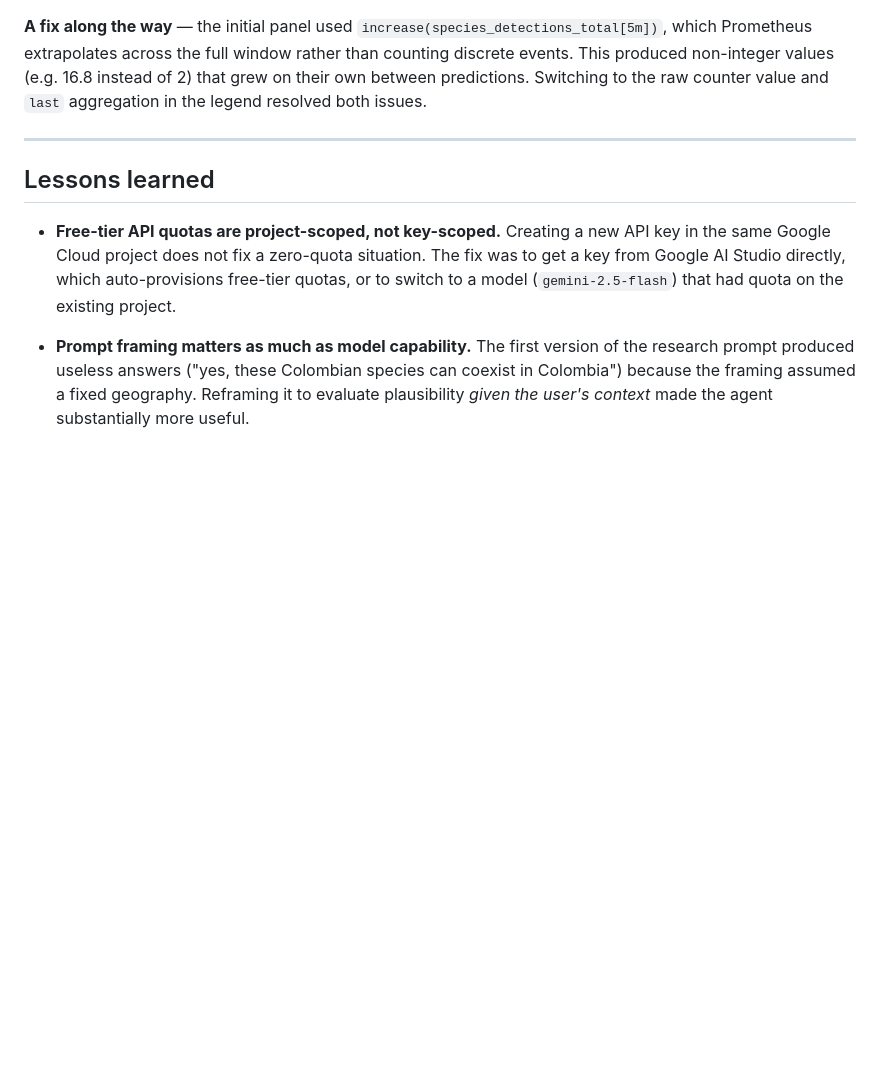
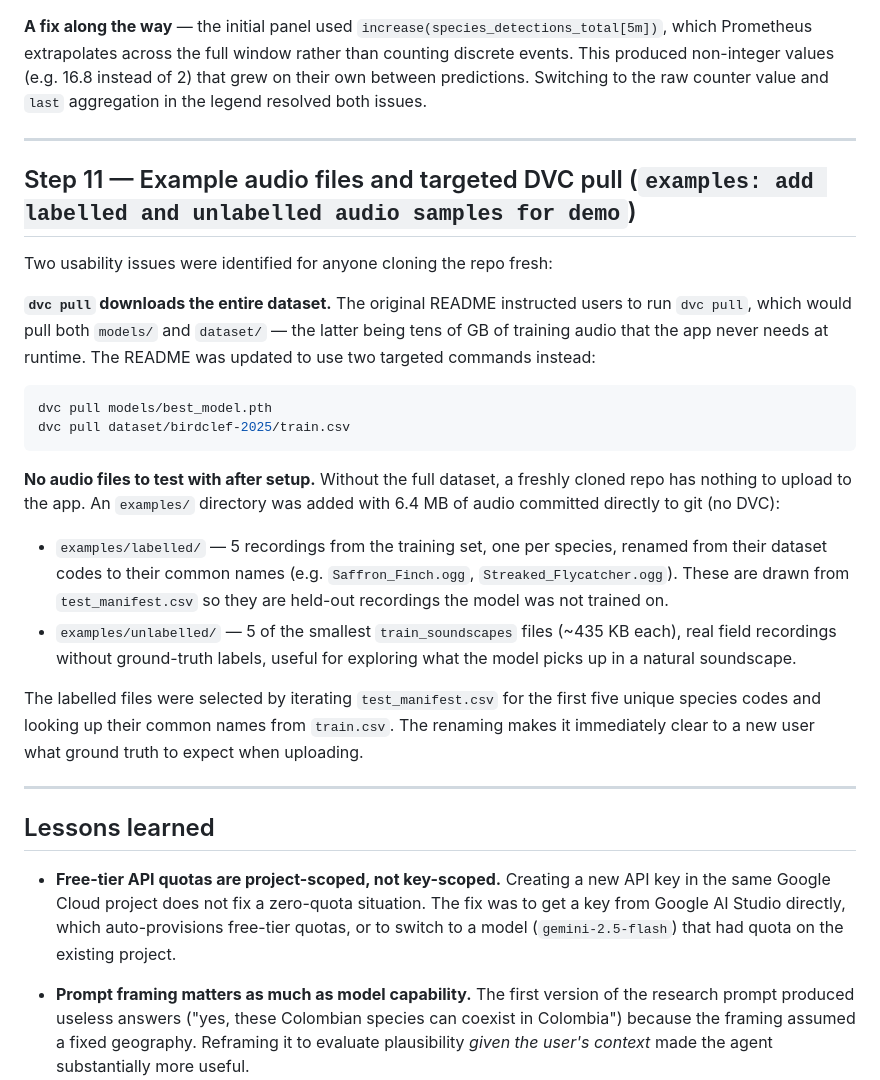
Before and after one commit to BarnaP02/Triple_Tikitaka, a Markdown page: process.md, the part around the change. Rendered like a GitHub page; blank space fills up the shorter version.

Commit message:
docs: update process.md with examples and targeted dvc pull steps
Co-Authored-By: Claude Sonnet 4.6 <noreply@anthropic.com>

````diff
--- a/process.md
+++ b/process.md
@@ -141,6 +141,24 @@ To make the Grafana dashboard useful beyond generic HTTP metrics, a custom Prome
 
 ---
 
+## Step 11 — Example audio files and targeted DVC pull (`examples: add labelled and unlabelled audio samples for demo`)
+
+Two usability issues were identified for anyone cloning the repo fresh:
+
+**`dvc pull` downloads the entire dataset.** The original README instructed users to run `dvc pull`, which would pull both `models/` and `dataset/` — the latter being tens of GB of training audio that the app never needs at runtime. The README was updated to use two targeted commands instead:
+```bash
+dvc pull models/best_model.pth
+dvc pull dataset/birdclef-2025/train.csv
+```
+
+**No audio files to test with after setup.** Without the full dataset, a freshly cloned repo has nothing to upload to the app. An `examples/` directory was added with 6.4 MB of audio committed directly to git (no DVC):
+- `examples/labelled/` — 5 recordings from the training set, one per species, renamed from their dataset codes to their common names (e.g. `Saffron_Finch.ogg`, `Streaked_Flycatcher.ogg`). These are drawn from `test_manifest.csv` so they are held-out recordings the model was not trained on.
+- `examples/unlabelled/` — 5 of the smallest `train_soundscapes` files (~435 KB each), real field recordings without ground-truth labels, useful for exploring what the model picks up in a natural soundscape.
+
+The labelled files were selected by iterating `test_manifest.csv` for the first five unique species codes and looking up their common names from `train.csv`. The renaming makes it immediately clear to a new user what ground truth to expect when uploading.
+
+---
+
 ## Lessons learned
 
 - **Free-tier API quotas are project-scoped, not key-scoped.** Creating a new API key in the same Google Cloud project does not fix a zero-quota situation. The fix was to get a key from Google AI Studio directly, which auto-provisions free-tier quotas, or to switch to a model (`gemini-2.5-flash`) that had quota on the existing project.
````
